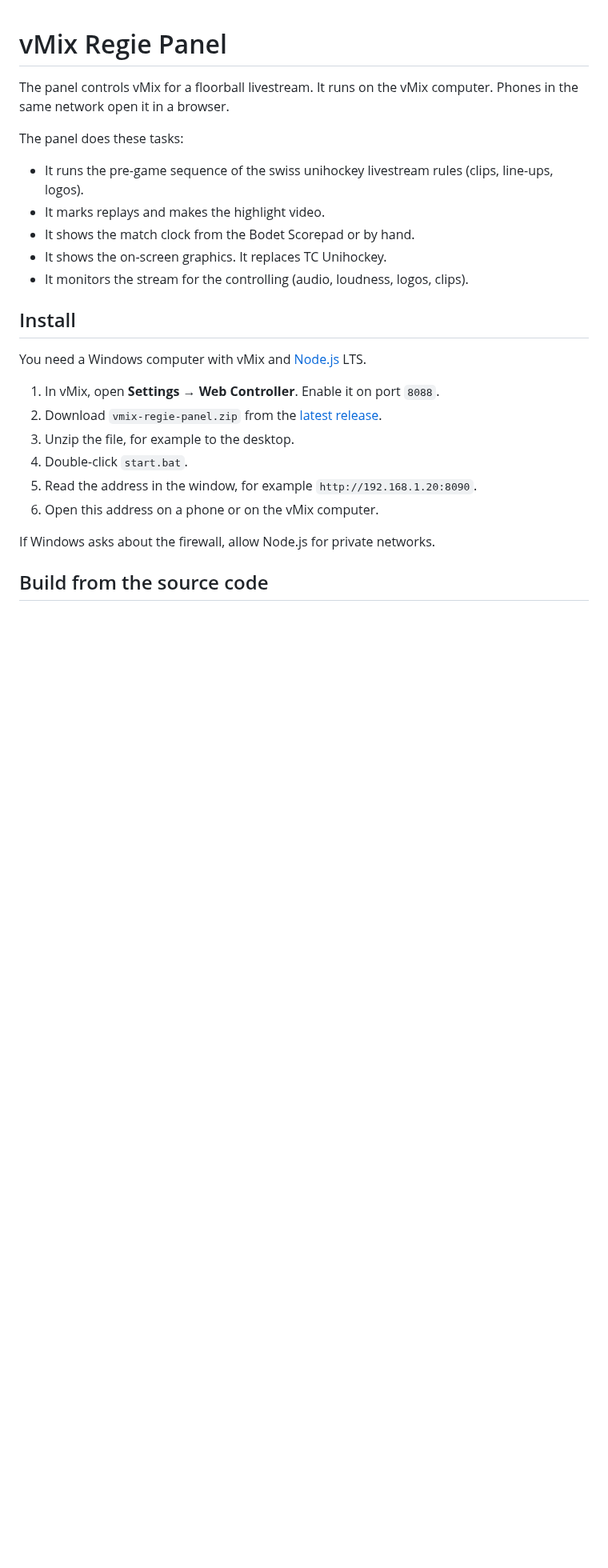
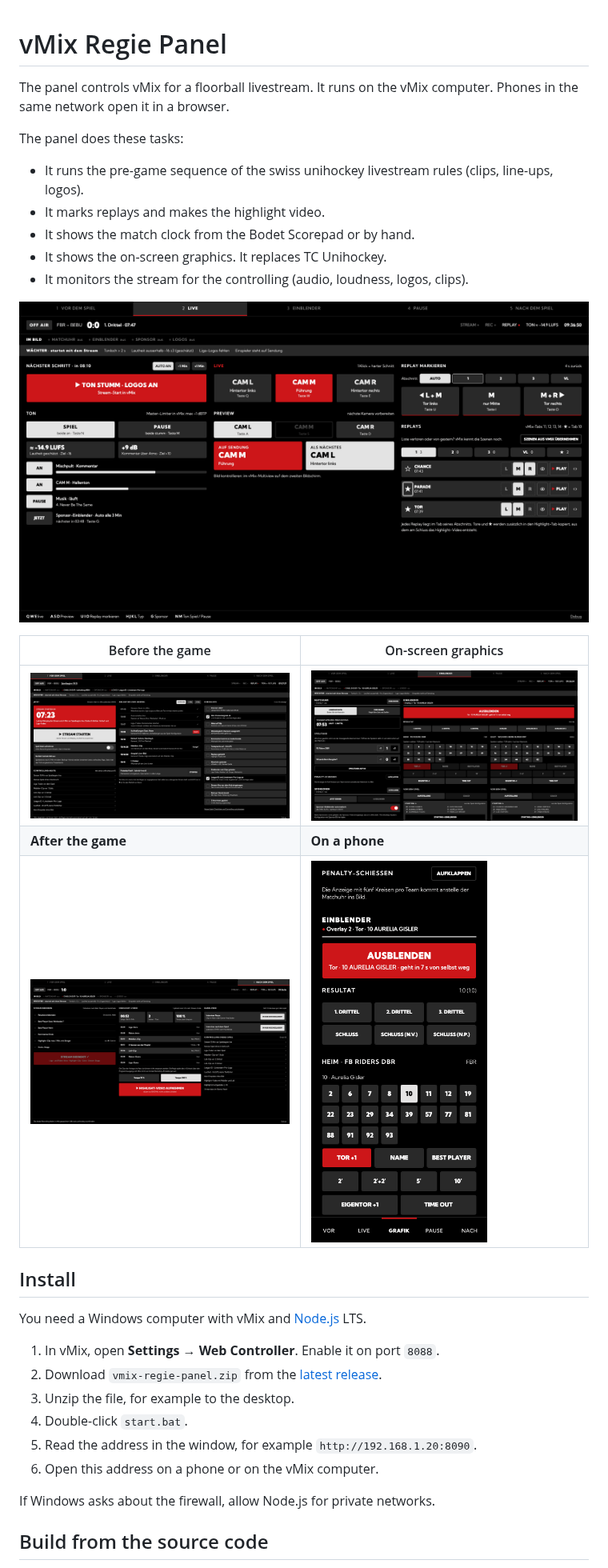
Before and after one commit to FB-Riders/vmix-control, a Markdown page: README.md, the part around the change. Shown at 80% size. Rendered like a GitHub page; pictures changed too: docs/screenshots/einblender.png (added), docs/screenshots/live.png (added), docs/screenshots/nach.png (added); blank space fills up the shorter version.

Commit message:
Show the panel's screens in the README
Co-Authored-By: Claude Opus 5.5 <noreply@anthropic.com>

```diff
--- a/README.md
+++ b/README.md
@@ -9,6 +9,14 @@ The panel does these tasks:
 - It shows the match clock from the Bodet Scorepad or by hand.
 - It shows the on-screen graphics. It replaces TC Unihockey.
 - It monitors the stream for the controlling (audio, loudness, logos, clips).
+
+![The live screen: cameras, audio and replays](docs/screenshots/live.png)
+
+| Before the game | On-screen graphics |
+| --- | --- |
+| ![The test run of the pre-game sequence, with the line-up on air](docs/screenshots/vor.png) | ![A goal graphic on air, with the match clock from the Scorepad](docs/screenshots/einblender.png) |
+| **After the game** | **On a phone** |
+| ![The highlight video, built from goals and starred replays](docs/screenshots/nach.png) | <img src="docs/screenshots/phone.png" alt="The on-screen graphics on a phone" width="220"> |
 
 ## Install
 
```
